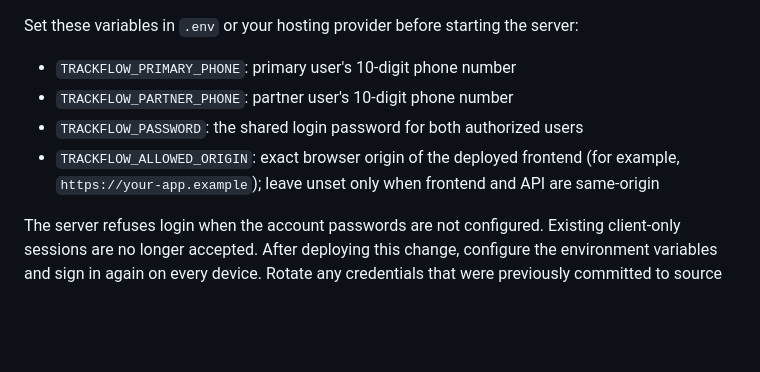
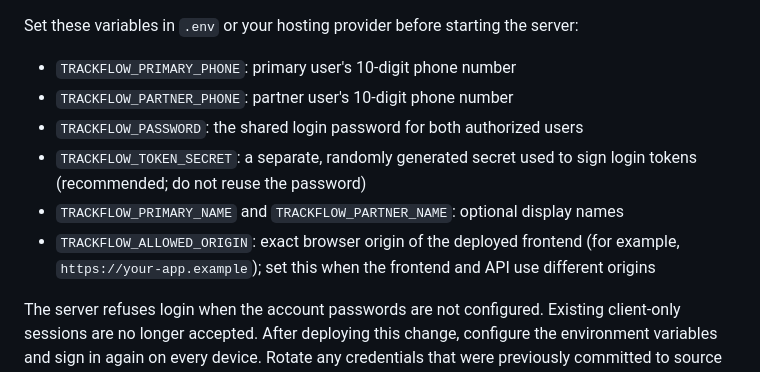
Before and after one commit to Harinim1306/Expense-Tracker, a Markdown page: README.md, the part around the change. Rendered like a GitHub page; blank space fills up the shorter version.

Commit message:
Document token signing and optional display-name environment variables

```diff
--- a/README.md
+++ b/README.md
@@ -90,7 +90,9 @@ Set these variables in `.env` or your hosting provider before starting the serve
 - `TRACKFLOW_PRIMARY_PHONE`: primary user's 10-digit phone number
 - `TRACKFLOW_PARTNER_PHONE`: partner user's 10-digit phone number
 - `TRACKFLOW_PASSWORD`: the shared login password for both authorized users
-- `TRACKFLOW_ALLOWED_ORIGIN`: exact browser origin of the deployed frontend (for example, `https://your-app.example`); leave unset only when frontend and API are same-origin
+- `TRACKFLOW_TOKEN_SECRET`: a separate, randomly generated secret used to sign login tokens (recommended; do not reuse the password)
+- `TRACKFLOW_PRIMARY_NAME` and `TRACKFLOW_PARTNER_NAME`: optional display names
+- `TRACKFLOW_ALLOWED_ORIGIN`: exact browser origin of the deployed frontend (for example, `https://your-app.example`); set this when the frontend and API use different origins
 
 The server refuses login when the account passwords are not configured. Existing client-only sessions are no longer accepted. After deploying this change, configure the environment variables and sign in again on every device. Rotate any credentials that were previously committed to source control. The server stores newly changed passwords as salted scrypt hashes.
 
```
